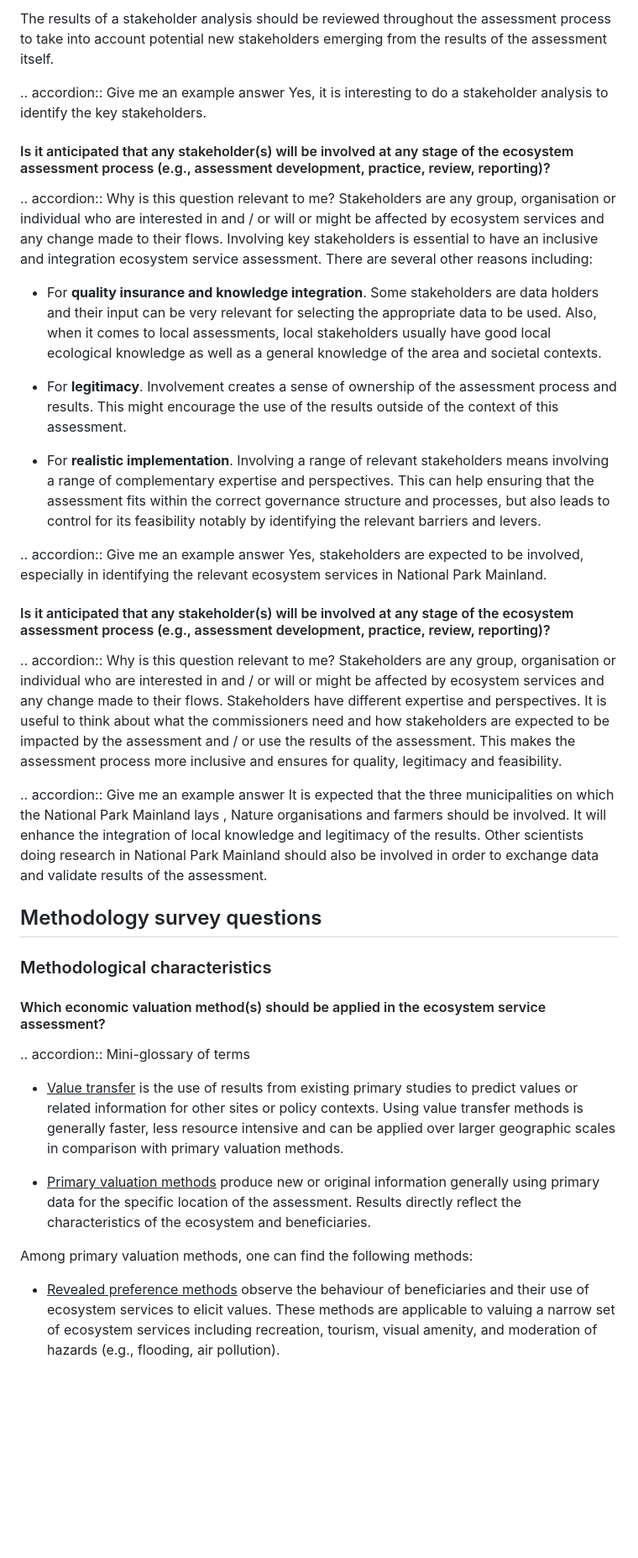
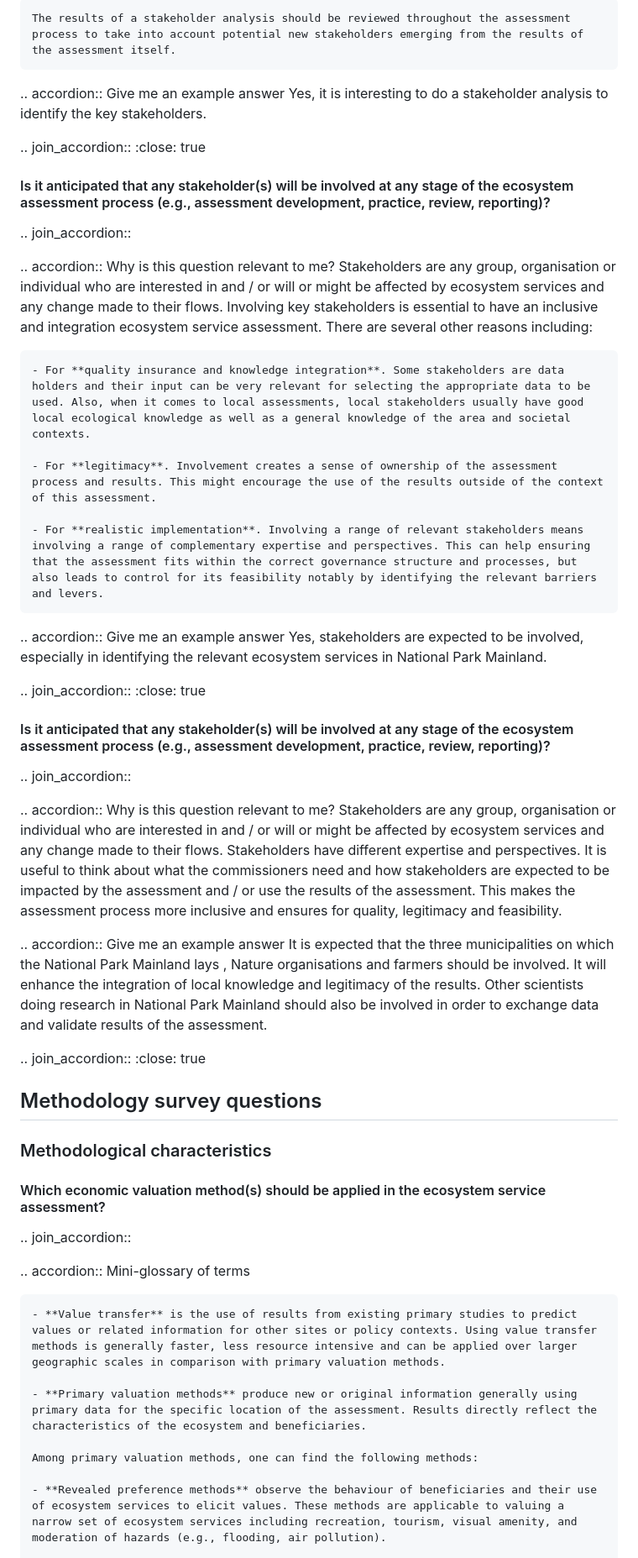
Before and after one commit to NINAnor/selina-wp4, a Markdown page: website/informative-survey.md, the part around one of its changes. Shown at 84% size. Drawn GitHub-style; blank space fills up the shorter version.

```diff
--- a/website/informative-survey.md
+++ b/website/informative-survey.md
@@ -285,43 +348,58 @@ Scenarios are a way of dealing with uncertainties about the future. They also al
 
-The results of a stakeholder analysis should be reviewed throughout the assessment process to take into account potential new stakeholders emerging from the results of the assessment itself.
+    The results of a stakeholder analysis should be reviewed throughout the assessment process to take into account potential new stakeholders emerging from the results of the assessment itself.
 
 .. accordion:: Give me an example answer
-	Yes, it is interesting to do a stakeholder analysis to identify the key stakeholders.
+    Yes, it is interesting to do a stakeholder analysis to identify the key stakeholders.
+
+.. join_accordion::
+    :close: true
 
 #### Is it anticipated that any stakeholder(s) will be involved at any stage of the ecosystem assessment process (e.g., assessment development, practice, review, reporting)?
 
+.. join_accordion::
+
 .. accordion:: Why is this question relevant to me?
-	Stakeholders are any group, organisation or individual who are interested in and / or will or might be affected by ecosystem services and any change made to their flows. Involving key stakeholders is essential to have an inclusive and integration ecosystem service assessment. There are several other reasons including:
+    Stakeholders are any group, organisation or individual who are interested in and / or will or might be affected by ecosystem services and any change made to their flows. Involving key stakeholders is essential to have an inclusive and integration ecosystem service assessment. There are several other reasons including:
 
-- For <b>quality insurance and knowledge integration</b>. Some stakeholders are data holders and their input can be very relevant for selecting the appropriate data to be used. Also, when it comes to local assessments, local stakeholders usually have good local ecological knowledge as well as a general knowledge of the area and societal contexts.
+    - For **quality insurance and knowledge integration**. Some stakeholders are data holders and their input can be very relevant for selecting the appropriate data to be used. Also, when it comes to local assessments, local stakeholders usually have good local ecological knowledge as well as a general knowledge of the area and societal contexts.
 
-- For <b>legitimacy</b>. Involvement creates a sense of ownership of the assessment process and results. This might encourage the use of the results outside of the context of this assessment.
+    - For **legitimacy**. Involvement creates a sense of ownership of the assessment process and results. This might encourage the use of the results outside of the context of this assessment.
 
-- For <b>realistic implementation</b>. Involving a range of relevant stakeholders means involving a range of complementary expertise and perspectives. This can help ensuring that the assessment fits within the correct governance structure and processes, but also leads to control for its feasibility notably by identifying the relevant barriers and levers.
+    - For **realistic implementation**. Involving a range of relevant stakeholders means involving a range of complementary expertise and perspectives. This can help ensuring that the assessment fits within the correct governance structure and processes, but also leads to control for its feasibility notably by identifying the relevant barriers and levers.
 
 .. accordion:: Give me an example answer
-	Yes, stakeholders are expected to be involved, especially in identifying the relevant ecosystem services in National Park Mainland.
+    Yes, stakeholders are expected to be involved, especially in identifying the relevant ecosystem services in National Park Mainland.
+
+.. join_accordion::
+    :close: true
 
 #### Is it anticipated that any stakeholder(s) will be involved at any stage of the ecosystem assessment process (e.g., assessment development, practice, review, reporting)?
 
+.. join_accordion::
+
 .. accordion:: Why is this question relevant to me?
-	Stakeholders are any group, organisation or individual who are interested in and / or will or might be affected by ecosystem services and any change made to their flows.
-Stakeholders have different expertise and perspectives. It is useful to think about what the commissioners need and how stakeholders are expected to be impacted by the assessment and / or use the results of the assessment. This makes the assessment process more inclusive and ensures for quality, legitimacy and feasibility.
+    Stakeholders are any group, organisation or individual who are interested in and / or will or might be affected by ecosystem services and any change made to their flows.
+    Stakeholders have different expertise and perspectives. It is useful to think about what the commissioners need and how stakeholders are expected to be impacted by the assessment and / or use the results of the assessment. This makes the assessment process more inclusive and ensures for quality, legitimacy and feasibility.
 
 .. accordion:: Give me an example answer
-	It is expected that the three municipalities on which the National Park Mainland lays , Nature organisations and farmers should be involved. It will enhance the integration of local knowledge and legitimacy of the results. Other scientists doing research in National Park Mainland should also be involved in order to exchange data and validate results of the assessment.
+    It is expected that the three municipalities on which the National Park Mainland lays , Nature organisations and farmers should be involved. It will enhance the integration of local knowledge and legitimacy of the results. Other scientists doing research in National Park Mainland should also be involved in order to exchange data and validate results of the assessment.
+
+.. join_accordion::
+    :close: true
 
 ## Methodology survey questions
 ### Methodological characteristics
 #### Which economic valuation method(s) should be applied in the ecosystem service assessment?
 
+.. join_accordion::
+
 .. accordion:: Mini-glossary of terms
 
-- <u>Value transfer</u> is the use of results from existing primary studies to predict values or related information for other sites or policy contexts. Using value transfer methods is generally faster, less resource intensive and can be applied over larger geographic scales in comparison with primary valuation methods.
+    - **Value transfer** is the use of results from existing primary studies to predict values or related information for other sites or policy contexts. Using value transfer methods is generally faster, less resource intensive and can be applied over larger geographic scales in comparison with primary valuation methods.
 
-- <u>Primary valuation methods</u> produce new or original information generally using primary data for the specific location of the assessment. Results directly reflect the characteristics of the ecosystem and beneficiaries.
+    - **Primary valuation methods** produce new or original information generally using primary data for the specific location of the assessment. Results directly reflect the characteristics of the ecosystem and beneficiaries.
 
-Among primary valuation methods, one can find the following methods:
+    Among primary valuation methods, one can find the following methods:
 
-- <u>Revealed preference methods</u> observe the behaviour of beneficiaries and their use of ecosystem services to elicit values. These methods are applicable to valuing a narrow set of ecosystem services including recreation, tourism, visual amenity, and moderation of hazards (e.g., flooding, air pollution).
+    - **Revealed preference methods** observe the behaviour of beneficiaries and their use of ecosystem services to elicit values. These methods are applicable to valuing a narrow set of ecosystem services including recreation, tourism, visual amenity, and moderation of hazards (e.g., flooding, air pollution).
 
```
Also changed, not shown: other parts of website/informative-survey.md (+169 -97 lines).
